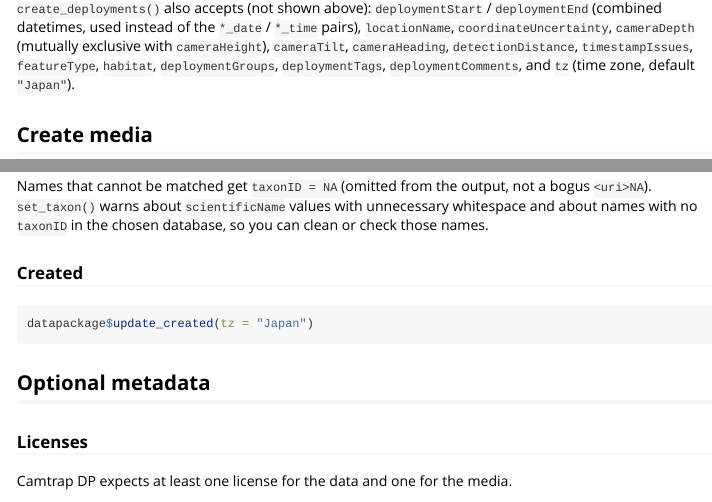
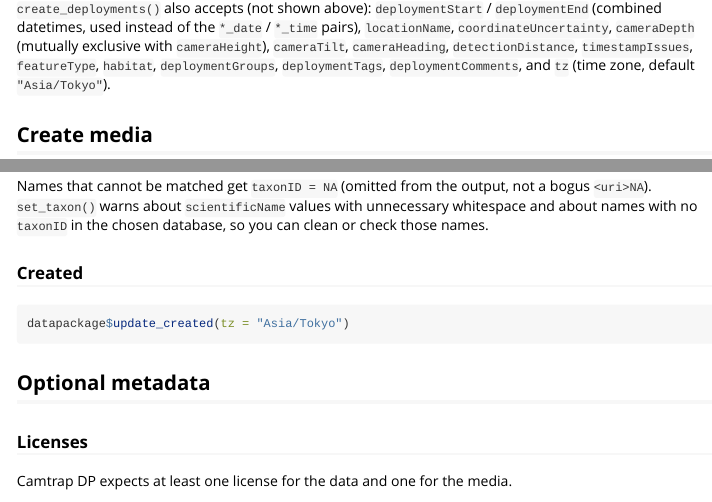
Before and after one commit to kfukasawa37/R2camtrapdp, an R Markdown document (vignettes/Vignette_R2camtrapdp_SchemaDriven.Rmd): the page in a window 1100 px wide, from 2450 px down, and a second part further down, joined at a grey line. Rendered offline with R 4.5, knitr and Pandoc, with nearby package versions; code that draws random numbers runs with fixed seeds of ours; some code elsewhere in the file could not run offline; long lines of code are wrapped; common packages that the code uses without loading them are loaded.

Commit message:
docs: fix vignette to avoid internet access fix: set explicit time zone in code

````diff
--- a/vignettes/Vignette_R2camtrapdp_SchemaDriven.Rmd
+++ b/vignettes/Vignette_R2camtrapdp_SchemaDriven.Rmd
@@ -156,7 +156,7 @@ pairs), `locationName`, `coordinateUncertainty`, `cameraDepth` (mutually
 exclusive with `cameraHeight`), `cameraTilt`, `cameraHeading`,
 `detectionDistance`, `timestampIssues`, `featureType`, `habitat`,
 `deploymentGroups`, `deploymentTags`, `deploymentComments`, and `tz` (time zone,
-default `"Japan"`).
+default `"Asia/Tokyo"`).
 
 ## Create media
 
@@ -371,7 +371,7 @@ so you can clean or check those names.
 ### Created
 
 ```{r}
-datapackage$update_created(tz = "Japan")
+datapackage$update_created(tz = "Asia/Tokyo")
 ```
 
 ## Optional metadata
````
